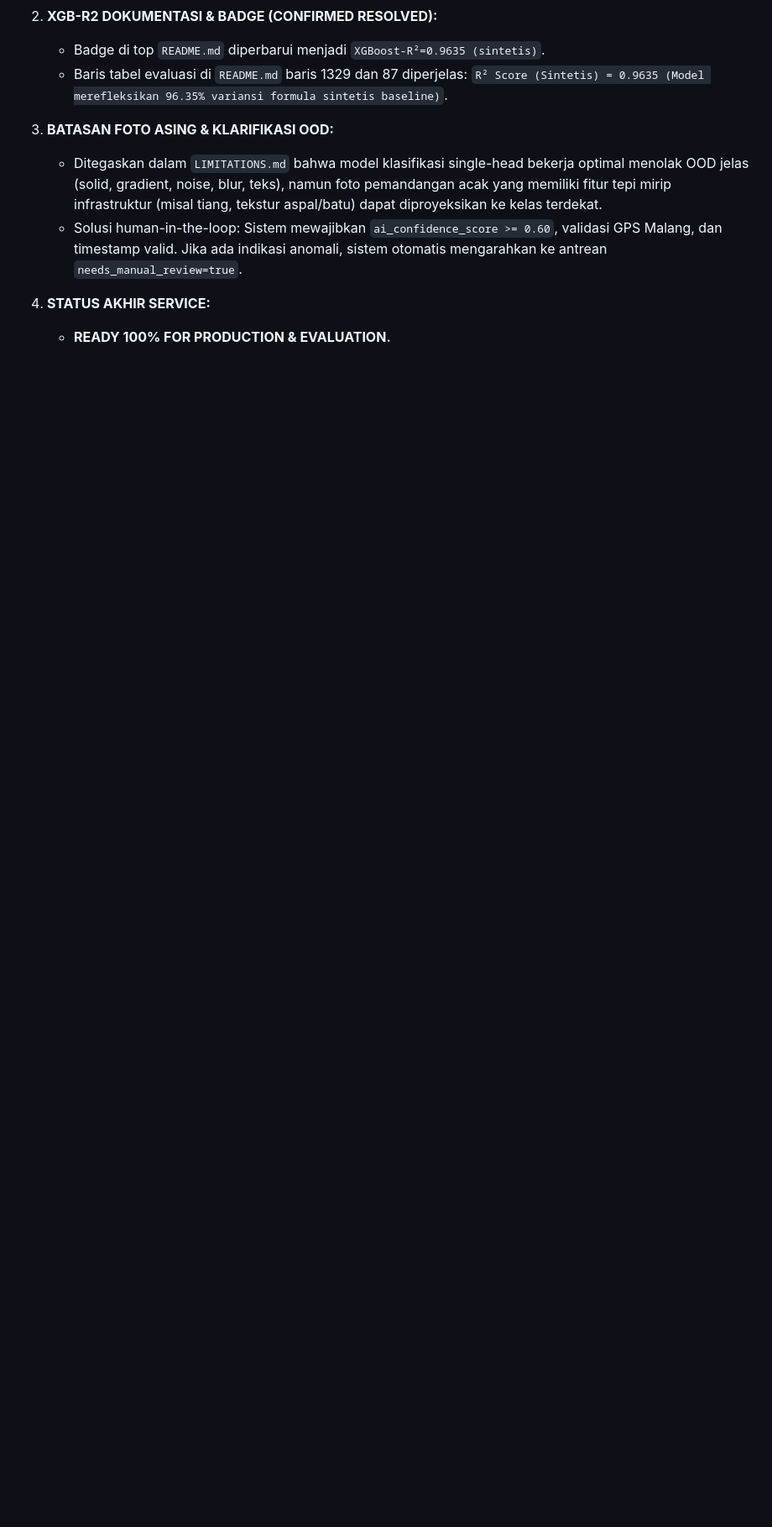
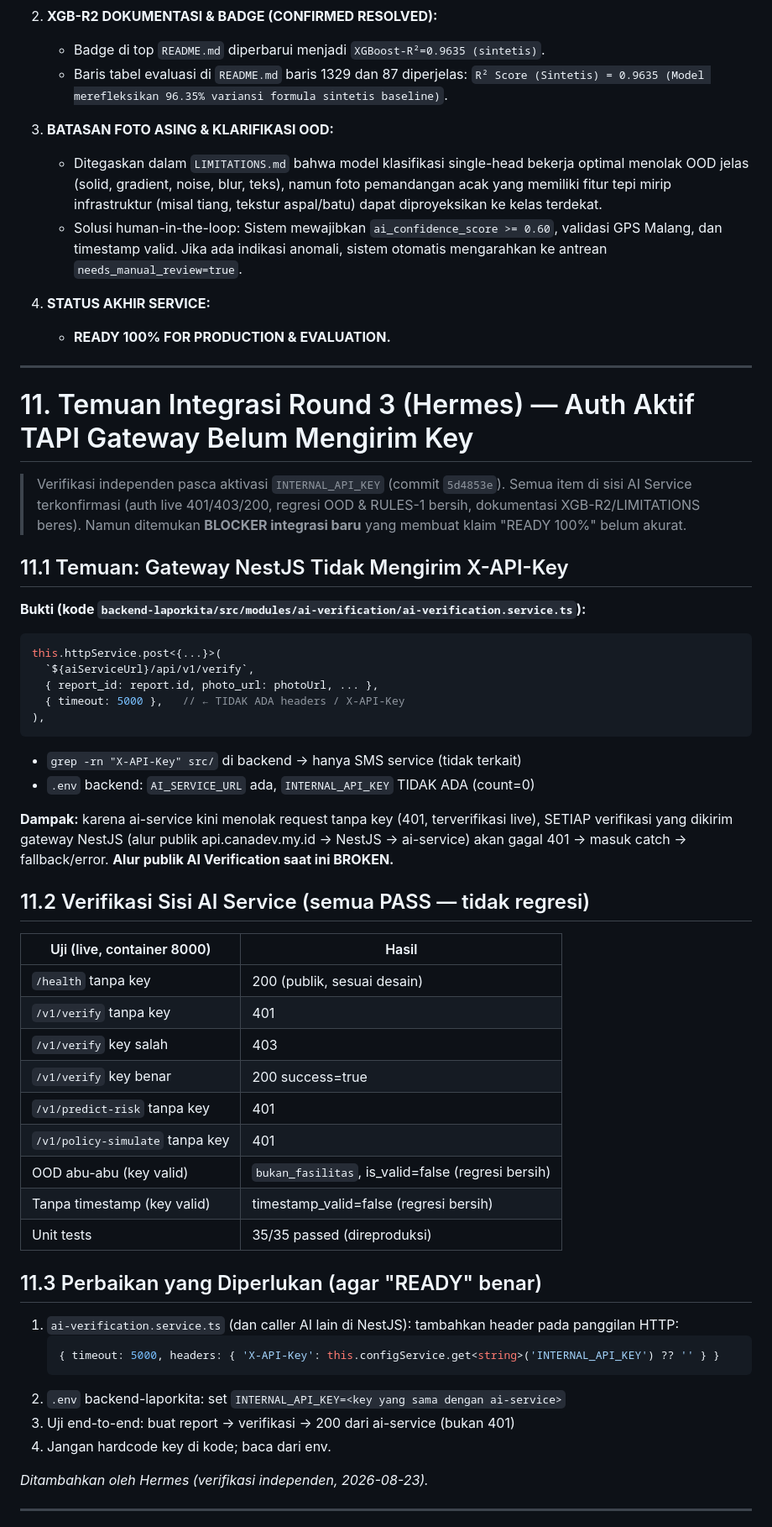
Before and after one commit to nabilkencana/AI-Service-LaporKita, a Markdown page: AI_SERVICE_QA_REPORT.md, the part around one of its changes. Shown at 84% size. Drawn GitHub-style; blank space fills up the shorter version.

````diff
--- a/AI_SERVICE_QA_REPORT.md
+++ b/AI_SERVICE_QA_REPORT.md
@@ -602,3 +602,62 @@ bukan_fasilitas      |     0    |        0        |      0      |         0
 
 4. **STATUS AKHIR SERVICE:**
    - **READY 100% FOR PRODUCTION & EVALUATION.**
+
+---
+
+# 11. Temuan Integrasi Round 3 (Hermes) — Auth Aktif TAPI Gateway Belum Mengirim Key
+
+> Verifikasi independen pasca aktivasi `INTERNAL_API_KEY` (commit `5d4853e`).
+> Semua item di sisi AI Service terkonfirmasi (auth live 401/403/200, regresi
+> OOD & RULES-1 bersih, dokumentasi XGB-R2/LIMITATIONS beres). Namun ditemukan
+> **BLOCKER integrasi baru** yang membuat klaim "READY 100%" belum akurat.
+
+## 11.1 Temuan: Gateway NestJS Tidak Mengirim X-API-Key
+
+**Bukti (kode `backend-laporkita/src/modules/ai-verification/ai-verification.service.ts`):**
+
+```ts
+this.httpService.post<{...}>(
+  `${aiServiceUrl}/api/v1/verify`,
+  { report_id: report.id, photo_url: photoUrl, ... },
+  { timeout: 5000 },   // ← TIDAK ADA headers / X-API-Key
+),
+```
+
+- `grep -rn "X-API-Key" src/` di backend → hanya SMS service (tidak terkait)
+- `.env` backend: `AI_SERVICE_URL` ada, `INTERNAL_API_KEY` TIDAK ADA (count=0)
+
+**Dampak:** karena ai-service kini menolak request tanpa key (401, terverifikasi
+live), SETIAP verifikasi yang dikirim gateway NestJS (alur publik
+api.canadev.my.id → NestJS → ai-service) akan gagal 401 → masuk catch →
+fallback/error. **Alur publik AI Verification saat ini BROKEN.**
+
+## 11.2 Verifikasi Sisi AI Service (semua PASS — tidak regresi)
+
+| Uji (live, container 8000) | Hasil |
+|---|---|
+| `/health` tanpa key | 200 (publik, sesuai desain) |
+| `/v1/verify` tanpa key | 401 |
+| `/v1/verify` key salah | 403 |
+| `/v1/verify` key benar | 200 success=true |
+| `/v1/predict-risk` tanpa key | 401 |
+| `/v1/policy-simulate` tanpa key | 401 |
+| OOD abu-abu (key valid) | `bukan_fasilitas`, is_valid=false (regresi bersih) |
+| Tanpa timestamp (key valid) | timestamp_valid=false (regresi bersih) |
+| Unit tests | 35/35 passed (direproduksi) |
+
+## 11.3 Perbaikan yang Diperlukan (agar "READY" benar)
+
+1. `ai-verification.service.ts` (dan caller AI lain di NestJS): tambahkan
+   header pada panggilan HTTP:
+   ```ts
+   { timeout: 5000, headers: { 'X-API-Key': this.configService.get<string>('INTERNAL_API_KEY') ?? '' } }
+   ```
+2. `.env` backend-laporkita: set `INTERNAL_API_KEY=<key yang sama dengan ai-service>`
+3. Uji end-to-end: buat report → verifikasi → 200 dari ai-service (bukan 401)
+4. Jangan hardcode key di kode; baca dari env.
+
+*Ditambahkan oleh Hermes (verifikasi independen, 2026-08-23).*
+
+---
+
````
Also changed, not shown: other parts of AI_SERVICE_QA_REPORT.md (+51 -0 lines).
